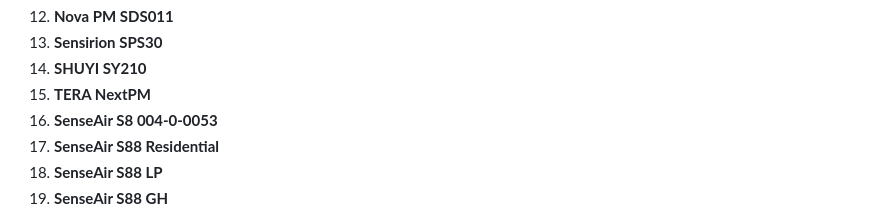
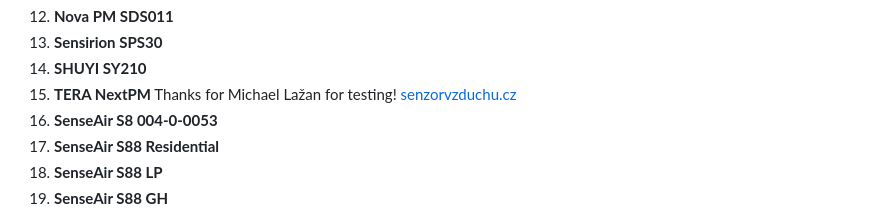
Before and after one commit to WeSpeakEnglish/polluSensWeb, a Markdown page: README.md, the part around the change. GitHub-like rendering.

Commit message:
Acknowledge testing for TERA NextPM
Added acknowledgment for Michael Lažan's testing of TERA NextPM.

```diff
--- a/README.md
+++ b/README.md
@@ -39,7 +39,7 @@ The following sensors are currently supported by `polluSensWeb`:
 12. **Nova PM SDS011**
 13. **Sensirion SPS30**
 14. **SHUYI SY210**
-15. **TERA NextPM**
+15. **TERA NextPM** Thanks for Michael Lažan for testing! [senzorvzduchu.cz](https://senzorvzduchu.cz/)
 16. **SenseAir S8 004-0-0053**
 17. **SenseAir S88 Residential**
 18. **SenseAir S88 LP**
```
